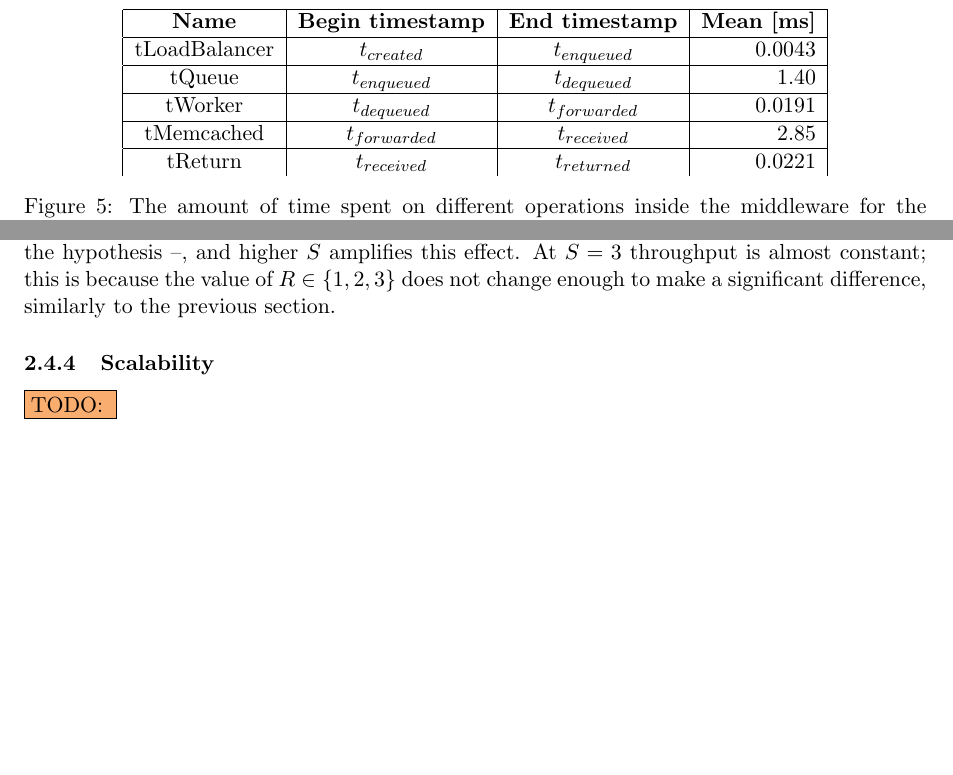
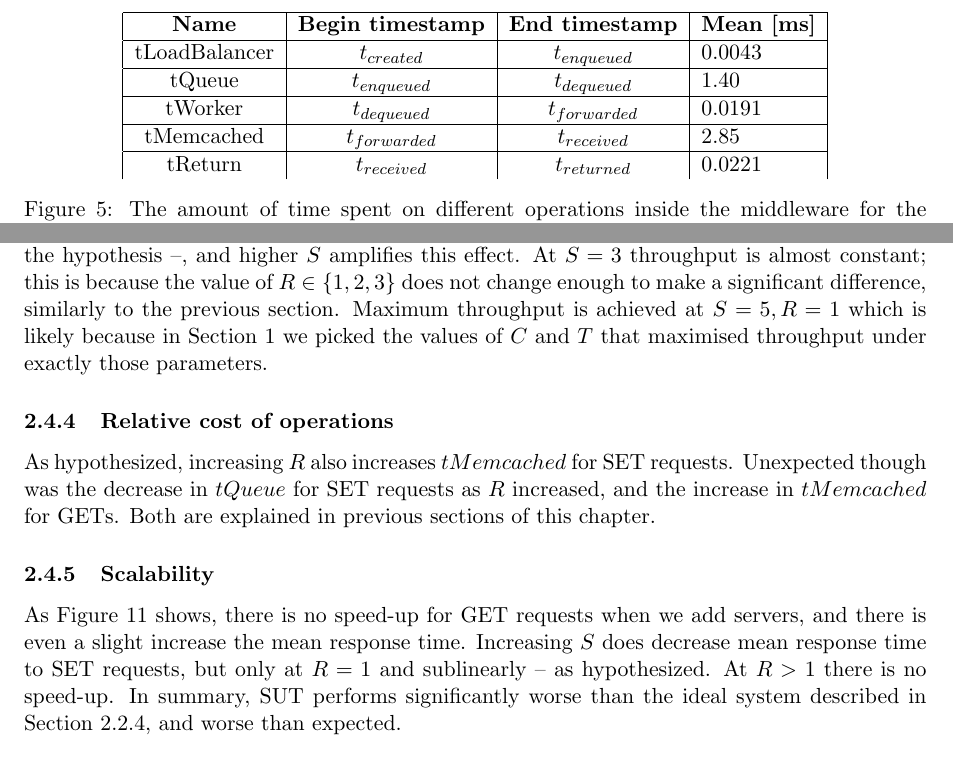
Before and after one commit to ligua/eth-asl, a LaTeX document (report/milestone2.tex): two parts of pages 8 and 13 of 26, joined at a grey line, cut so that both start at the same text. Compiled offline with pdfLaTeX.

Commit message:
fix #154 exp2 results

```diff
--- a/report/milestone2.tex
+++ b/report/milestone2.tex
@@ -184,7 +184,7 @@ Of the remaining setups, the highest throughput is achieved both by 180 and 216
 
 \begin{figure}[h]
 \begin{center}
-	\begin{tabular}{|c|c|c|r|}
+	\begin{tabular}{|c|c|c|l |}
 	\hline \textbf{Name} & \textbf{Begin timestamp} & \textbf{End timestamp} & \textbf{Mean [ms]} \\
 	\hline tLoadBalancer & $t_{created}$ & $t_{enqueued}$ & 0.0043 \\
 	\hline tQueue & $t_{enqueued}$ & $t_{dequeued}$ & 1.40 \\
@@ -324,7 +325,7 @@ $tMemcached$ is almost constant at 50\% replication because the difference betwe
 
 \subsubsection{Throughput}
 
-From Figure~\ref{fig:exp2:res:throughput} we can see that throughput does indeed decrease with $R$ -- which is in line with the hypothesis --, and higher $S$ amplifies this effect. At $S=3$ throughput is almost constant; this is because the value of $R \in \{1,2,3\}$ does not change enough to make a significant difference, similarly to the previous section.
+From Figure~\ref{fig:exp2:res:throughput} we can see that throughput does indeed decrease with $R$ -- which is in line with the hypothesis --, and higher $S$ amplifies this effect. At $S=3$ throughput is almost constant; this is because the value of $R \in \{1,2,3\}$ does not change enough to make a significant difference, similarly to the previous section. Maximum throughput is achieved at $S=5, R=1$ which is likely because in Section~\ref{sec:exp1} we picked the values of $C$ and $T$ that maximised throughput under exactly those parameters.
 
 \begin{figure}[h]
 \centering
@@ -333,9 +334,11 @@ From Figure~\ref{fig:exp2:res:throughput} we can see that throughput does indeed
 \label{fig:exp2:res:throughput}
 \end{figure}
 
+\subsubsection{Relative cost of operations}
+As hypothesized, increasing $R$ also increases $tMemcached$ for SET requests. Unexpected though was the decrease in $tQueue$ for SET requests as $R$ increased, and the increase in $tMemcached$ for GETs. Both are explained in previous sections of this chapter.
+
 \subsubsection{Scalability}
-\todo{}
-
+As Figure~\ref{fig:exp2:res:servers} shows, there is no speed-up for GET requests when we add servers, and there is even a slight increase the mean response time. Increasing $S$ does decrease mean response time to SET requests, but only at $R=1$ and sublinearly -- as hypothesized. At $R>1$ there is no speed-up. In summary, SUT performs significantly worse than the ideal system described in Section~\ref{sec:exp2:hyp:scalability}, and worse than expected.
 
  \clearpage
 % --------------------------------------------------------------------------------
```
Also changed, not shown: report/milestone2.pdf, report/milestone2.tex (9 more changed lines).
